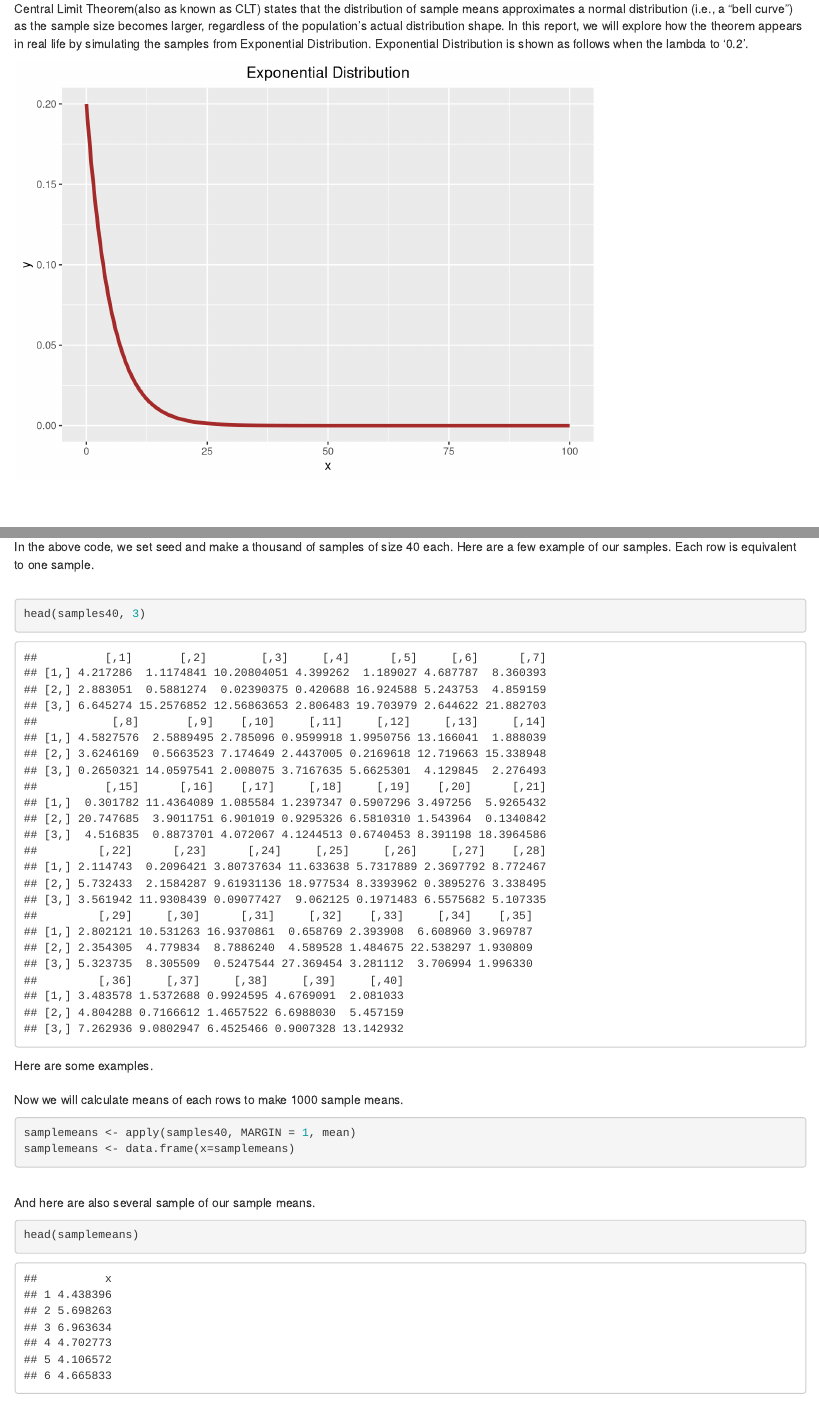
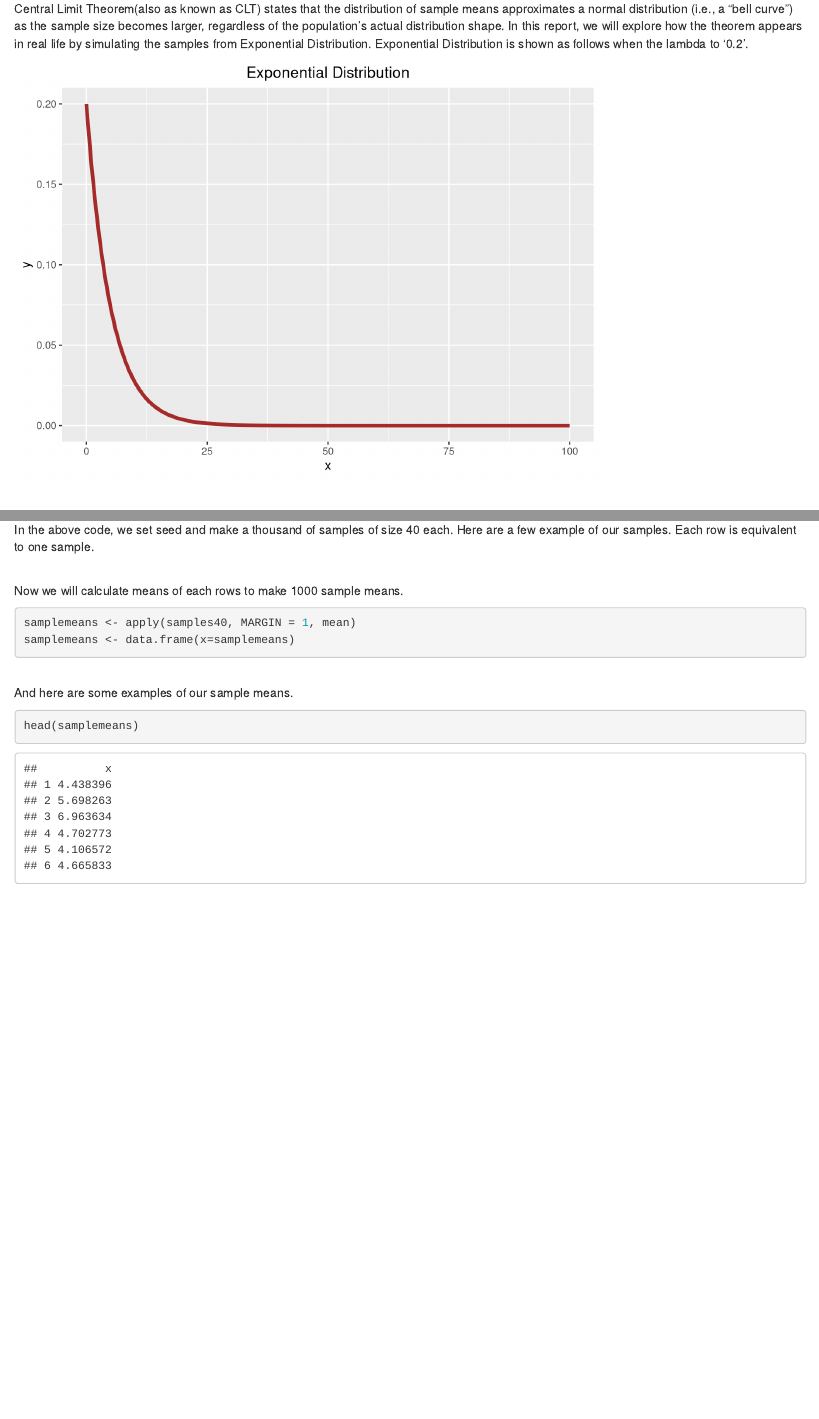
Before and after one commit to rejeton1/Statistical_Inference_Course_Project, an R Markdown document (Statistical_Inference_Course_Project_Part1.Rmd): the page in a window 1100 px wide, from 230 px down, and a second part further down, joined at a grey line. Rendered offline with R 4.5, knitr and Pandoc, with nearby package versions; both versions are drawn in the output format of the newer one.

Commit message:
Add files via upload

````diff
--- a/Statistical_Inference_Course_Project_Part1.Rmd
+++ b/Statistical_Inference_Course_Project_Part1.Rmd
@@ -3,8 +3,8 @@ title: "Simulation of CLT with Sample Means from Distribution of Exponential Dis
 author: "by KSW"
 date: "2023-10-22"
 output:
+  html_document: default
   pdf_document: default
-  html_document: default
 ---
 
 ```{r setup, include=FALSE}
@@ -27,7 +27,7 @@ ggplot(data.frame(x=c(0,100)), aes(x=x)) +
   theme(plot.title = element_text(hjust = 0.5))
 ```
 
-<br/><br/>
+<br/>
 
 ## Simulations
 So, let's make samples for our simulation! we will make a thousand of samples of size 40. And calculate 1000 sample means. With this, we will look at the mean, variance of the distribution and distribution itself in comparison to the theoretical(CLT) counterpart of each of them. Let's start!
@@ -42,11 +42,7 @@ samples40 <- matrix(randomexp, nrow=B, ncol = n)
 ```
 In the above code, we set seed and make a thousand of samples of size 40 each. Here are a few example of our samples. Each row is equivalent to one sample.
 <br/><br/>
-```{r}
-head(samples40, 3)
-```
-Here are some examples.
-<br/><br/>
+
 Now we will calculate means of each rows to make 1000 sample means.
 
 ```{r}
@@ -54,7 +50,7 @@ samplemeans <- apply(samples40, MARGIN = 1, mean)
 samplemeans <- data.frame(x=samplemeans)
 ```
 <br/>
-And here are also several sample of our sample means.
+And here are some examples of our sample means.
 
 ```{r}
 head(samplemeans)
````
Also changed, not shown: Statistical_Inference_Course_Project_Part1.pdf (added), Statistical_Inference_Course_Project_Part1.Rmd (6 more changed lines).
